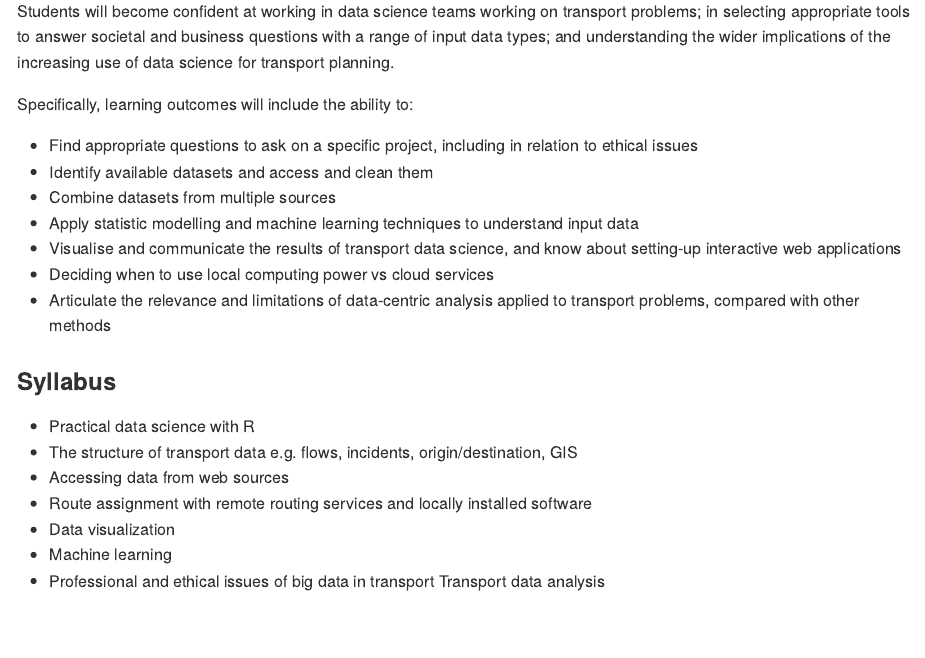
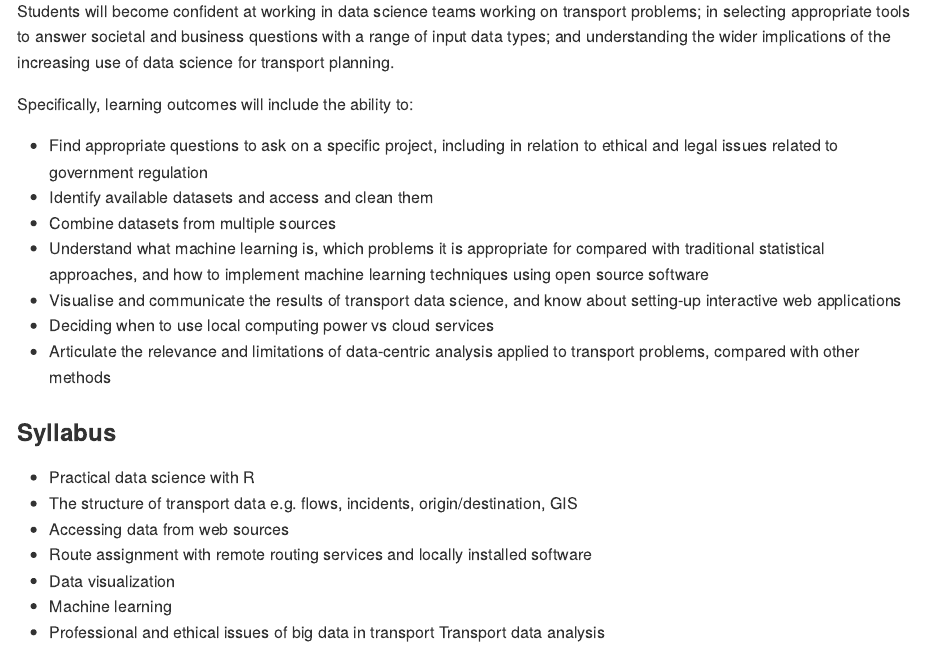
Before and after one commit to ITSLeeds/TDS, an R Markdown document (catalogue.Rmd): the page in a window 1100 px wide, from 1230 px down. The pictures show the output file catalogue.md that the author committed with the source, drawn offline in the style of GitHub.

Commit message:
Update LOs

```diff
--- a/catalogue.Rmd
+++ b/catalogue.Rmd
@@ -50,10 +50,10 @@ Students will become confident at working in data science teams working on trans
 
 Specifically, learning outcomes will include the ability to:
 
-- Find appropriate questions to ask on a specific project, including in relation to ethical issues
+- Find appropriate questions to ask on a specific project, including in relation to ethical and legal issues related to government regulation
 - Identify available datasets and access and clean them
 - Combine datasets from multiple sources
-- Apply statistic modelling and machine learning techniques to understand input data
+- Understand what machine learning is, which problems it is appropriate for compared with traditional statistical approaches, and how to implement machine learning techniques using open source software
 - Visualise and communicate the results of transport data science, and know about setting-up interactive web applications
 - Deciding when to use local computing power vs cloud services
 - Articulate the relevance and limitations of data-centric analysis applied to transport problems, compared with other methods
```
Also changed, not shown: catalogue.md.
